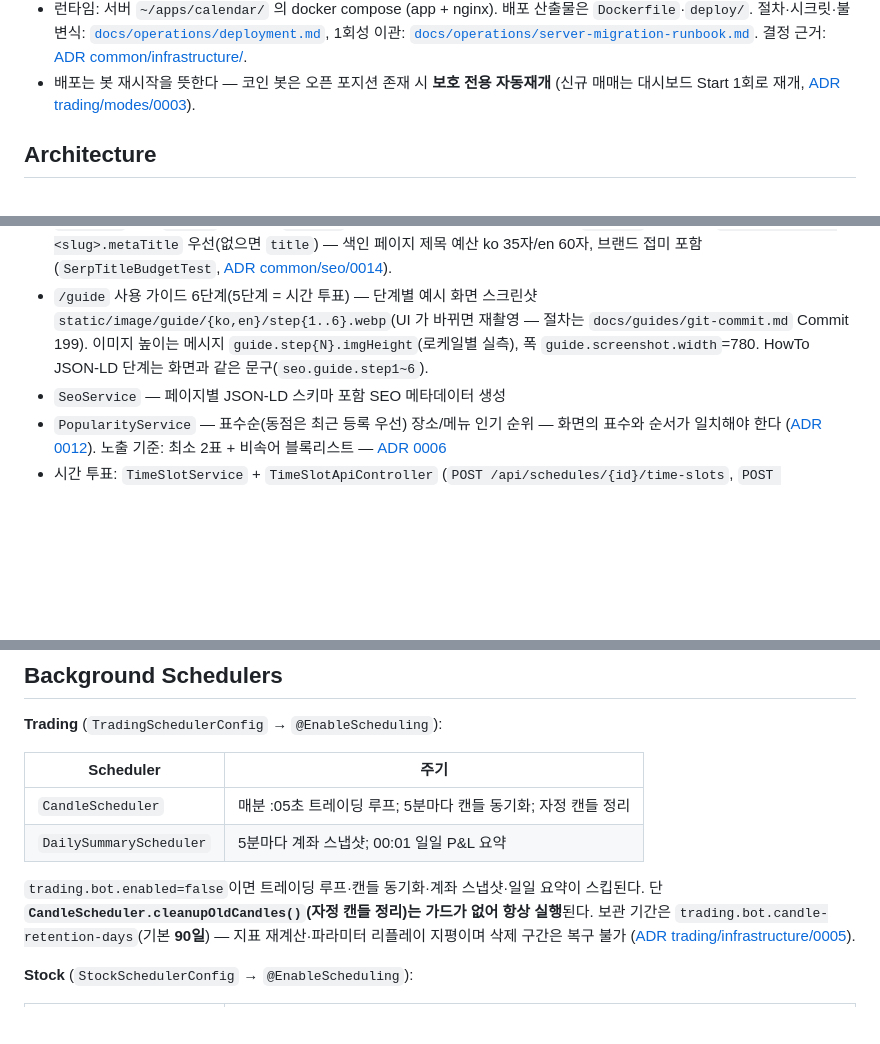
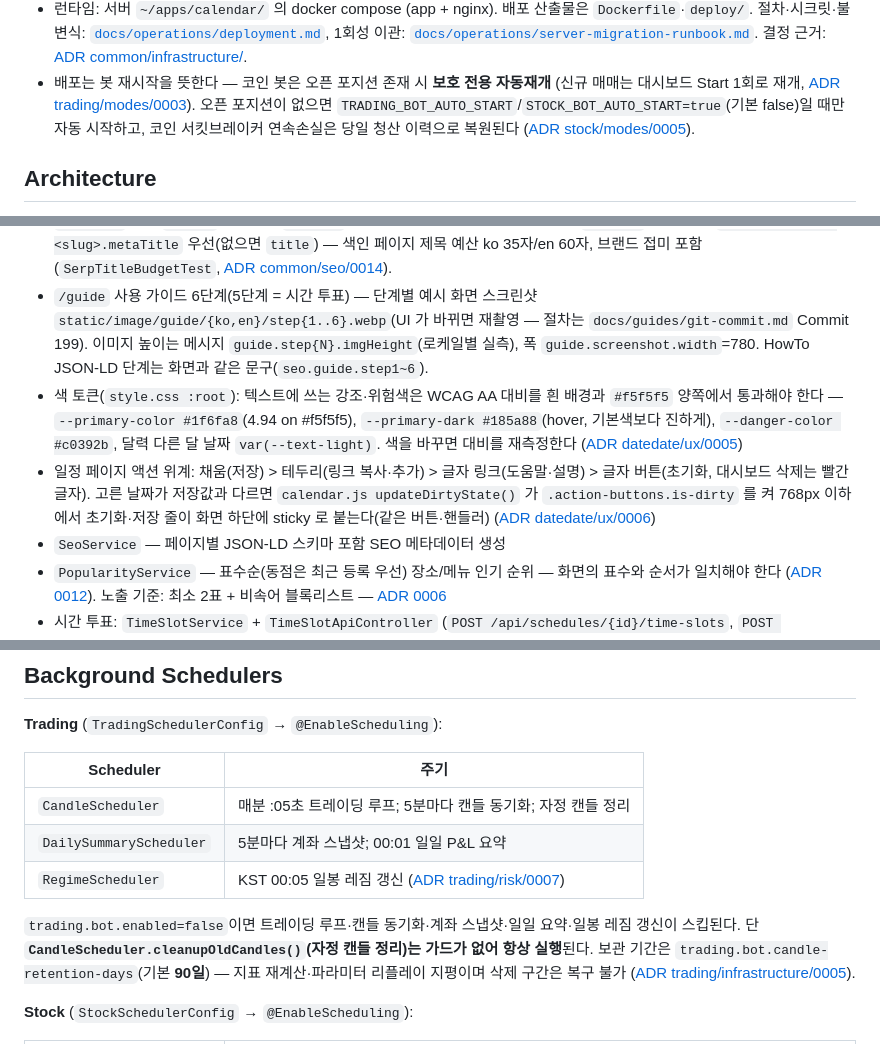
Before and after one commit to singingsandhill/calendar, a Markdown page: CLAUDE.md, 3 parts joined by grey strips. Rendered like a GitHub page; blank space fills up the shorter version.

```diff
--- a/CLAUDE.md
+++ b/CLAUDE.md
@@ -160,6 +164,8 @@ export PATH=$JAVA_HOME/bin:$PATH
   결정 근거: [ADR common/infrastructure/](docs/adr/common/infrastructure/).
 - 배포는 봇 재시작을 뜻한다 — 코인 봇은 오픈 포지션 존재 시 **보호 전용 자동재개**
   (신규 매매는 대시보드 Start 1회로 재개, [ADR trading/modes/0003](docs/adr/trading/modes/0003-protection-only-recovery-on-restart.md)).
+  오픈 포지션이 없으면 `TRADING_BOT_AUTO_START`/`STOCK_BOT_AUTO_START=true`(기본 false)일 때만 자동 시작하고, 코인 서킷브레이커
+  연속손실은 당일 청산 이력으로 복원된다 ([ADR stock/modes/0005](docs/adr/stock/modes/0005-auto-start-on-boot.md)).
 
 ## Architecture
 
@@ -280,6 +290,8 @@ CORS: `/api/**` 는 앱인토스 미니앱(다른 origin)에서 호출 가능하
 - `UseCaseController` → `/use-cases` 허브 인덱스(`index.html`, 광고 없음) + `/use-cases/{slug}` 상세(`detail.html` — 콘텐츠 마케팅 페이지: 친구 모임, 팀 회의, 여행 계획, 스터디 그룹, 동호회). 슬러그 단일 진실원 `UseCaseSlugs.ALL` (라우팅·사이트맵·푸터 자동 반영). 슬러그별 워크드 예시(`sample.*`)로 템플릿 차별화. 미지 슬러그는 HTTP 404 ([ADR datedate/domain/0008](docs/adr/datedate/domain/0008-unknown-content-slug-404.md)). `GET /tools` 는 `/tools/date-diff` 로 영구 리다이렉트.
 - `GuidesController` → `/guides` "모임 노하우" 에디토리얼 허브(`guides/index.html`, 광고 없음) + `/guides/{slug}` 기사 12편 — **기사별 전용 템플릿**(`guides/<slug>.html`), 검색의도형 장문(분량 하한 ko 3,800자/en 1,100단어 — `GuidesLocaleRenderingTest` 가드). 단일 진실원 `GuideSlugs.ALL`(record: slug·published·modified — 사이트맵 lastmod·Article JSON-LD·바이라인 3곳의 원천, **기사 수정 시 `modified` 필수 갱신**). 미지 슬러그 404. 키 네임스페이스 `guides.*`(기존 `/guide` 페이지의 `guide.*` 와 별개) ([ADR common/seo/0011](docs/adr/common/seo/0011-guides-editorial-hub.md)). `<title>`·og:title 은 `guides.article.<slug>.metaTitle` 우선(없으면 `title`) — 색인 페이지 제목 예산 ko 35자/en 60자, 브랜드 접미 포함 (`SerpTitleBudgetTest`, [ADR common/seo/0014](docs/adr/common/seo/0014-serp-title-budget-and-meta-title.md)).
 - `/guide` 사용 가이드 6단계(5단계 = 시간 투표) — 단계별 예시 화면 스크린샷 `static/image/guide/{ko,en}/step{1..6}.webp`(UI 가 바뀌면 재촬영 — 절차는 `docs/guides/git-commit.md` Commit 199). 이미지 높이는 메시지 `guide.step{N}.imgHeight`(로케일별 실측), 폭 `guide.screenshot.width`=780. HowTo JSON-LD 단계는 화면과 같은 문구(`seo.guide.step1~6`).
+- 색 토큰(`style.css :root`): 텍스트에 쓰는 강조·위험색은 WCAG AA 대비를 흰 배경과 `#f5f5f5` 양쪽에서 통과해야 한다 — `--primary-color #1f6fa8`(4.94 on #f5f5f5), `--primary-dark #185a88`(hover, 기본색보다 진하게), `--danger-color #c0392b`, 달력 다른 달 날짜 `var(--text-light)`. 색을 바꾸면 대비를 재측정한다 ([ADR datedate/ux/0005](docs/adr/datedate/ux/0005-wcag-aa-color-tokens.md))
+- 일정 페이지 액션 위계: 채움(저장) > 테두리(링크 복사·추가) > 글자 링크(도움말·설명) > 글자 버튼(초기화, 대시보드 삭제는 빨간 글자). 고른 날짜가 저장값과 다르면 `calendar.js updateDirtyState()` 가 `.action-buttons.is-dirty` 를 켜 768px 이하에서 초기화·저장 줄이 화면 하단에 sticky 로 붙는다(같은 버튼·핸들러) ([ADR datedate/ux/0006](docs/adr/datedate/ux/0006-schedule-action-hierarchy-sticky-save.md))
 - `SeoService` — 페이지별 JSON-LD 스키마 포함 SEO 메타데이터 생성
 - `PopularityService` — 표수순(동점은 최근 등록 우선) 장소/메뉴 인기 순위 — 화면의 표수와 순서가 일치해야 한다 ([ADR 0012](docs/adr/datedate/domain/0012-popularity-order-votes-first.md)). 노출 기준: 최소 2표 + 비속어 블록리스트 — [ADR 0006](docs/adr/datedate/domain/0006-popularity-exposure-criteria.md)
 - 시간 투표: `TimeSlotService` + `TimeSlotApiController` (`POST /api/schedules/{id}/time-slots`,
@@ -313,8 +325,9 @@ CORS: `/api/**` 는 앱인토스 미니앱(다른 origin)에서 호출 가능하
 |-----------|------|
 | `CandleScheduler` | 매분 :05초 트레이딩 루프; 5분마다 캔들 동기화; 자정 캔들 정리 |
 | `DailySummaryScheduler` | 5분마다 계좌 스냅샷; 00:01 일일 P&L 요약 |
+| `RegimeScheduler` | KST 00:05 일봉 레짐 갱신 ([ADR trading/risk/0007](docs/adr/trading/risk/0007-daily-regime-filter-and-rebalance-guards.md)) |
 
-`trading.bot.enabled=false`이면 트레이딩 루프·캔들 동기화·계좌 스냅샷·일일 요약이 스킵된다.
+`trading.bot.enabled=false`이면 트레이딩 루프·캔들 동기화·계좌 스냅샷·일일 요약·일봉 레짐 갱신이 스킵된다.
 단 **`CandleScheduler.cleanupOldCandles()`(자정 캔들 정리)는 가드가 없어 항상 실행**된다.
 보관 기간은 `trading.bot.candle-retention-days`(기본 **90일**) — 지표 재계산·파라미터 리플레이
 지평이며 삭제 구간은 복구 불가 ([ADR trading/infrastructure/0005](docs/adr/trading/infrastructure/0005-candle-retention-for-analysis.md)).
```
Also changed, not shown: other parts of CLAUDE.md (+15 -0 lines), 1 other file.
